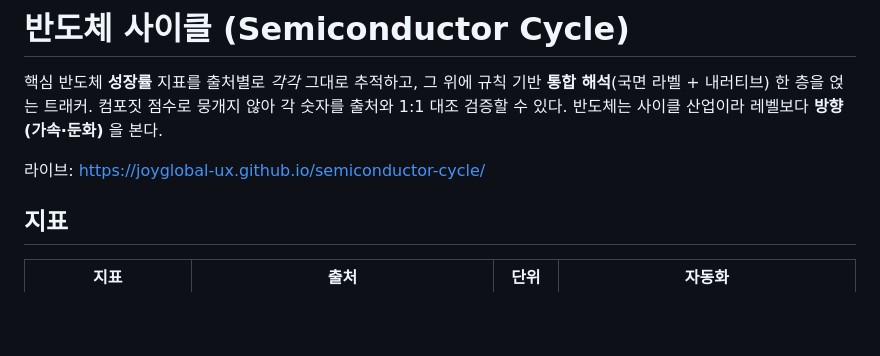
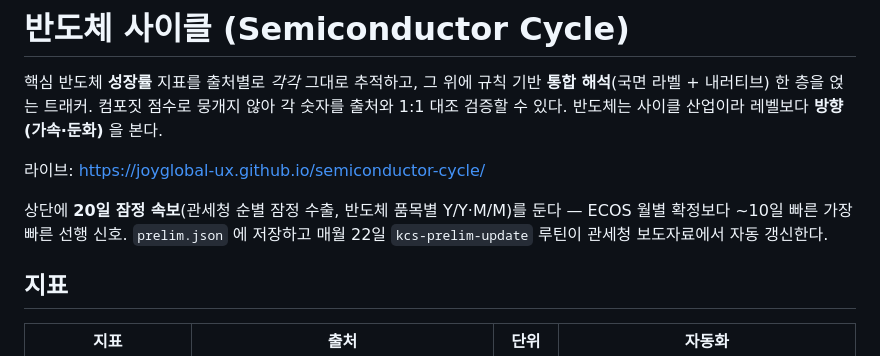
Before and after one commit to joyglobal-ux/semiconductor-cycle, a Markdown page: README.md, the part around the change. GitHub-like rendering; blank space fills up the shorter version.

Commit message:
docs: 20일 잠정 속보 + kcs-prelim-update 루틴 안내
Co-Authored-By: Claude Opus 4.8 <noreply@anthropic.com>

```diff
--- a/README.md
+++ b/README.md
@@ -6,6 +6,10 @@
 **방향(가속·둔화)** 을 본다.
 
 라이브: https://joyglobal-ux.github.io/semiconductor-cycle/
+
+상단에 **20일 잠정 속보**(관세청 순별 잠정 수출, 반도체 품목별 Y/Y·M/M)를 둔다 —
+ECOS 월별 확정보다 ~10일 빠른 가장 빠른 선행 신호. `prelim.json` 에 저장하고
+매월 22일 `kcs-prelim-update` 루틴이 관세청 보도자료에서 자동 갱신한다.
 
 ## 지표
 
```
